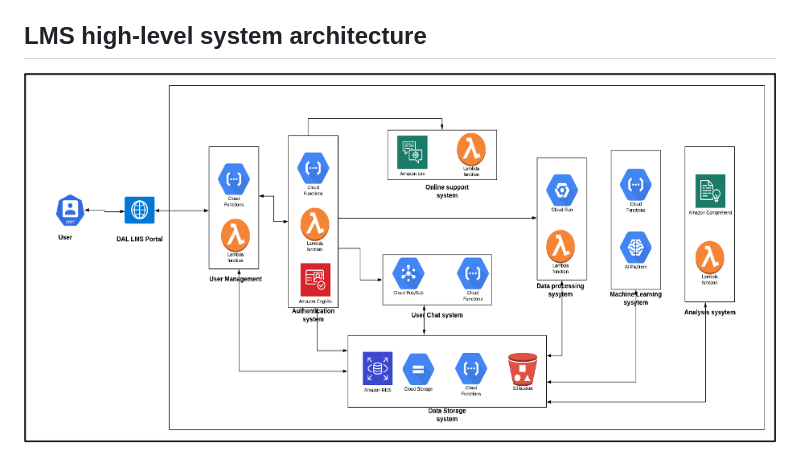
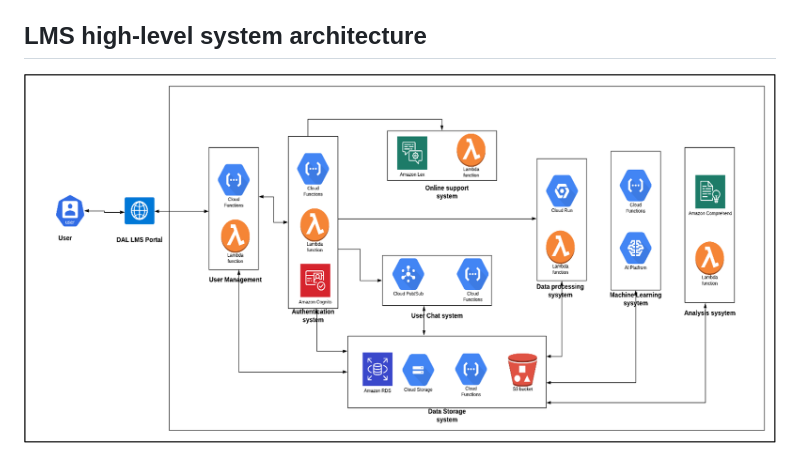
Before and after one commit to monil-panchal/serverless-learning-management-system, a Markdown page: README.md, the part around the change. GitHub-like rendering; pictures changed too: resources/lms_architecture.png (deleted), resources/lms_system_architecture.png (added).

```diff
--- a/README.md
+++ b/README.md
@@ -7,4 +7,4 @@ This repo has multiple microservices and all of them can be deployed separately.
 3. [Serverless-functions](serverless_functions)
 
 ## LMS high-level system architecture
-![chartoom](resources/lms_architecture.png)
+![lms_architecture](resources/lms_system_architecture.png)
```
Also changed, not shown: 2 other files.
